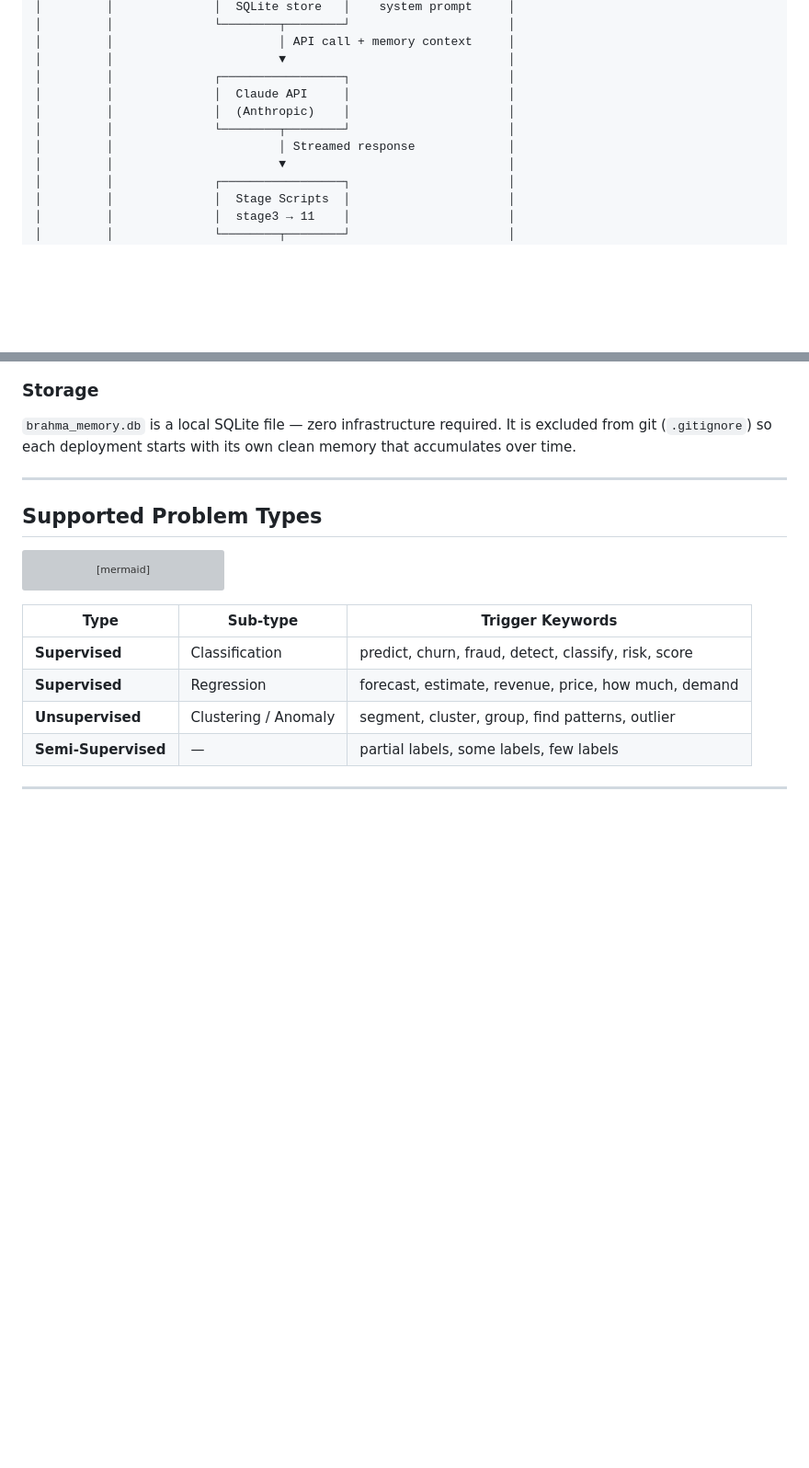
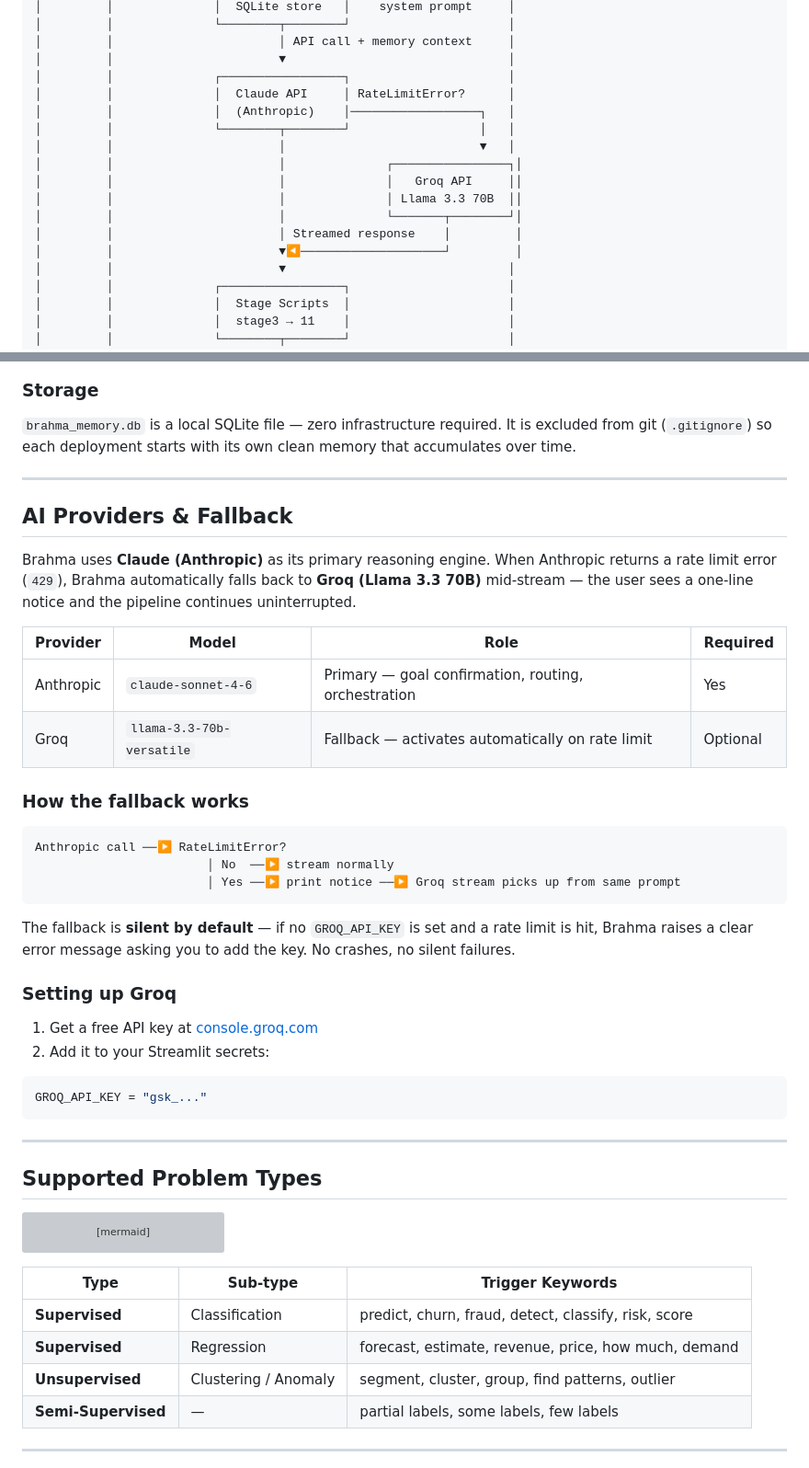
Before and after one commit to akv803101/Brahma, a Markdown page: README.md, 2 parts joined by grey strips. Shown at 92% size. Rendered like a GitHub page; blank space fills up the shorter version; grey boxes are pictures that could not be loaded.

Commit message:
Update README to document Groq fallback provider
Adds AI Providers & Fallback section, updates architecture diagram,
system flow, deployment secrets, error table, and requirements list.

Co-Authored-By: Claude Sonnet 4.6 <noreply@anthropic.com>

````diff
--- a/README.md
+++ b/README.md
@@ -73,10 +76,16 @@ Brahma is a **web-deployed ML super-agent** — a Streamlit frontend backed by a
 │         │                       │ API call + memory context     │
 │         │                       ▼                               │
 │         │              ┌─────────────────┐                      │
-│         │              │  Claude API     │                      │
-│         │              │  (Anthropic)    │                      │
-│         │              └────────┬────────┘                      │
-│         │                       │ Streamed response             │
+│         │              │  Claude API     │ RateLimitError?      │
+│         │              │  (Anthropic)    │──────────────────┐   │
+│         │              └────────┬────────┘                  │   │
+│         │                       │                           ▼   │
+│         │                       │              ┌────────────────┐│
+│         │                       │              │   Groq API     ││
+│         │                       │              │ Llama 3.3 70B  ││
+│         │                       │              └───────┬────────┘│
+│         │                       │ Streamed response    │         │
+│         │                       ▼◀────────────────────┘         │
 │         │                       ▼                               │
 │         │              ┌─────────────────┐                      │
 │         │              │  Stage Scripts  │                      │
@@ -207,6 +219,36 @@ The Streamlit UI shows a live **Memory** sidebar listing all past runs with expa
 ### Storage
 
 `brahma_memory.db` is a local SQLite file — zero infrastructure required. It is excluded from git (`.gitignore`) so each deployment starts with its own clean memory that accumulates over time.
+
+---
+
+## AI Providers & Fallback
+
+Brahma uses **Claude (Anthropic)** as its primary reasoning engine. When Anthropic returns a rate limit error (`429`), Brahma automatically falls back to **Groq (Llama 3.3 70B)** mid-stream — the user sees a one-line notice and the pipeline continues uninterrupted.
+
+| Provider | Model | Role | Required |
+|----------|-------|------|----------|
+| Anthropic | `claude-sonnet-4-6` | Primary — goal confirmation, routing, orchestration | Yes |
+| Groq | `llama-3.3-70b-versatile` | Fallback — activates automatically on rate limit | Optional |
+
+### How the fallback works
+
+```
+Anthropic call ──▶ RateLimitError?
+                        │ No  ──▶ stream normally
+                        │ Yes ──▶ print notice ──▶ Groq stream picks up from same prompt
+```
+
+The fallback is **silent by default** — if no `GROQ_API_KEY` is set and a rate limit is hit, Brahma raises a clear error message asking you to add the key. No crashes, no silent failures.
+
+### Setting up Groq
+
+1. Get a free API key at [console.groq.com](https://console.groq.com)
+2. Add it to your Streamlit secrets:
+
+```toml
+GROQ_API_KEY = "gsk_..."
+```
 
 ---
 
````
Also changed, not shown: other parts of README.md (+14 -2 lines).
